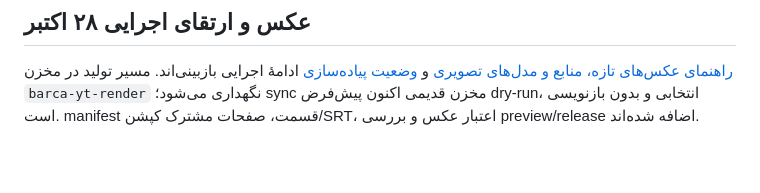
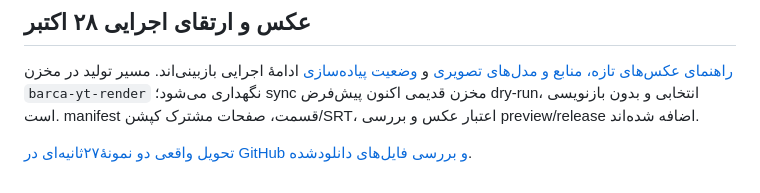
Before and after one commit to ashkan244/barca-yt-render, a Markdown page: docs/video-production/README.fa.md, the part around the change. GitHub-like rendering; blank space fills up the shorter version.

Commit message:
docs: record verified GitHub photo demos and rendered previews

```diff
--- a/docs/video-production/README.fa.md
+++ b/docs/video-production/README.fa.md
@@ -59,3 +59,5 @@ npm run test:media
 ## عکس و ارتقای اجرایی ۲۸ اکتبر
 
 [راهنمای عکس‌های تازه، منابع و مدل‌های تصویری](photographic-production.fa.md) و [وضعیت پیاده‌سازی](implementation-2026-10-28.fa.md) ادامهٔ اجرایی بازبینی‌اند. مسیر تولید در مخزن `barca-yt-render` نگهداری می‌شود؛ sync مخزن قدیمی اکنون پیش‌فرض dry-run، انتخابی و بدون بازنویسی است. manifest قسمت، صفحات مشترک کپشن/SRT، اعتبار عکس و بررسی preview/release اضافه شده‌اند.
+
+[تحویل واقعی دو نمونهٔ۲۷ثانیه‌ای در GitHub و بررسی فایل‌های دانلودشده](photo-demo-delivery.fa.md).
```
Also changed, not shown: docs/video-production/implementation-2026-10-28.fa.md (+3 -0 lines), docs/video-production/photo-demo-delivery.fa.md (added, +20 -0 lines), docs/video-production/photographic-production.fa.md (+10 -0 lines), docs/video-production/previews/adaptive-transition.jpg (added), docs/video-production/previews/player-images-landscape.jpg (added), docs/video-production/previews/player-images-vertical.jpg (added), 1 other file.
